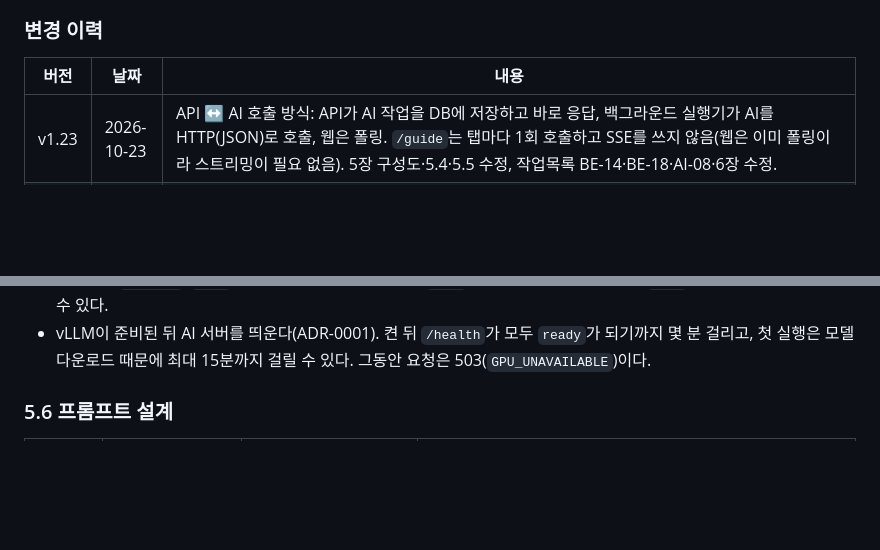
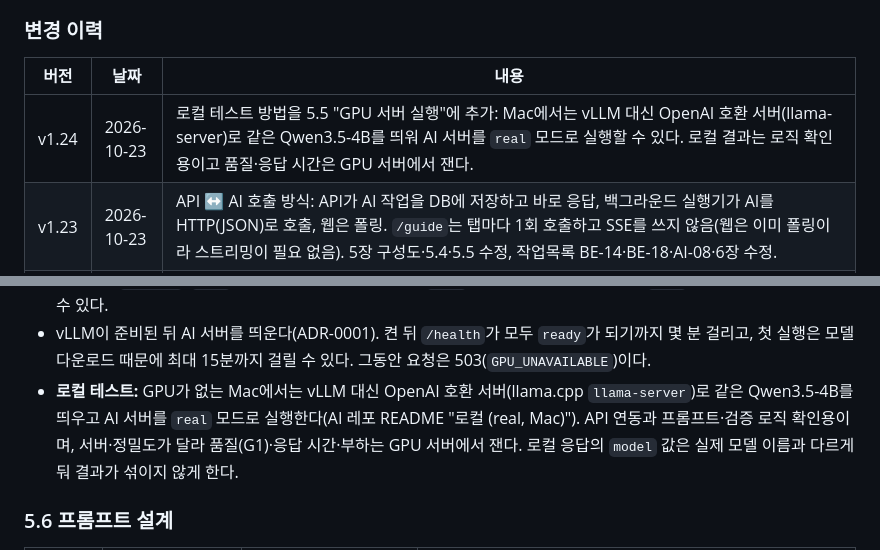
Before and after one commit to nerd-nam/SPEC-nerdnam, a Markdown page: 기획서.md, 2 parts joined by grey strips. Rendered like a GitHub page; blank space fills up the shorter version.

```diff
--- a/기획서.md
+++ b/기획서.md
@@ -19,6 +19,7 @@
 
 | 버전 | 날짜 | 내용 |
 | --- | --- | --- |
+| v1.24 | 2026-10-23 | 로컬 테스트 방법을 5.5 "GPU 서버 실행"에 추가: Mac에서는 vLLM 대신 OpenAI 호환 서버(llama-server)로 같은 Qwen3.5-4B를 띄워 AI 서버를 `real` 모드로 실행할 수 있다. 로컬 결과는 로직 확인용이고 품질·응답 시간은 GPU 서버에서 잰다. |
 | v1.23 | 2026-10-23 | API ↔ AI 호출 방식: API가 AI 작업을 DB에 저장하고 바로 응답, 백그라운드 실행기가 AI를 HTTP(JSON)로 호출, 웹은 폴링. `/guide`는 탭마다 1회 호출하고 SSE를 쓰지 않음(웹은 이미 폴링이라 스트리밍이 필요 없음). 5장 구성도·5.4·5.5 수정, 작업목록 BE-14·BE-18·AI-08·6장 수정. |
 | v1.22 | 2026-10-23 | GPU 서빙을 EKS(k8s)·Karpenter·Terraform으로 운영하는 구성 제안(`adr/0005-eks-serving.md`): vLLM과 AI 서버를 한 Pod(vLLM은 네이티브 사이드카, GPU time-slicing), 켜고 끄기는 replicas 0/1(GPU 노드는 Karpenter가 생성·삭제), AI 서버는 클러스터 안 주소와 NetworkPolicy로 API 서버만 접근. 5.3·5.5 수정, ADR-0001 인프라·자동 종료 방식 수정, 작업목록 AI-15·D-11 추가. |
 | v1.21 | 2026-10-23 | S05 읽기 모드(확정한 프로젝트 보기)의 머리글은 S06과 같은 앱 머리글("내 경험" 메뉴). 주소는 그대로이고, 웹은 S05만 `(onboarding)` 라우트 그룹 밖 `(review)` 그룹에 두어 상태에 따라 머리글을 고른다. F2·5.2 수정, `design/review.html#confirmed` 머리글 수정. |
@@ -636,6 +637,7 @@ AI 서버(`nerdnam-ai`)에 이미 구현한 형식이다. 계약(C-04)을 만들
 - AI 서버는 포트 `8000`이다. API 서버만 접근한다. EKS에서는 클러스터 안 주소 `http://ai.nerdnam.svc:8000`과 NetworkPolicy(라벨 `app: api`인 Pod만 허용)로, EC2 한 대로 시험할 때는 보안 그룹으로 막는다. vLLM은 같은 Pod(서버) 안에서만 쓰고 밖에 열지 않는다 (ADR-0005).
 - 환경변수 `AI_MODE`: `stub`(기본, GPU 없이 가짜 응답) / `real`(GPU 서버). 개발 중 API는 `stub` 모드 AI 서버를 그대로 쓸 수 있다.
 - vLLM이 준비된 뒤 AI 서버를 띄운다(ADR-0001). 켠 뒤 `/health`가 모두 `ready`가 되기까지 몇 분 걸리고, 첫 실행은 모델 다운로드 때문에 최대 15분까지 걸릴 수 있다. 그동안 요청은 503(`GPU_UNAVAILABLE`)이다.
+- **로컬 테스트:** GPU가 없는 Mac에서는 vLLM 대신 OpenAI 호환 서버(llama.cpp `llama-server`)로 같은 Qwen3.5-4B를 띄우고 AI 서버를 `real` 모드로 실행한다(AI 레포 README "로컬 (real, Mac)"). API 연동과 프롬프트·검증 로직 확인용이며, 서버·정밀도가 달라 품질(G1)·응답 시간·부하는 GPU 서버에서 잰다. 로컬 응답의 `model` 값은 실제 모델 이름과 다르게 둬 결과가 섞이지 않게 한다.
 
 ### 5.6 프롬프트 설계
 
```
Also changed, not shown: other parts of 기획서.md (+1 -1 lines), 작업목록.md (+1 -1 lines).
